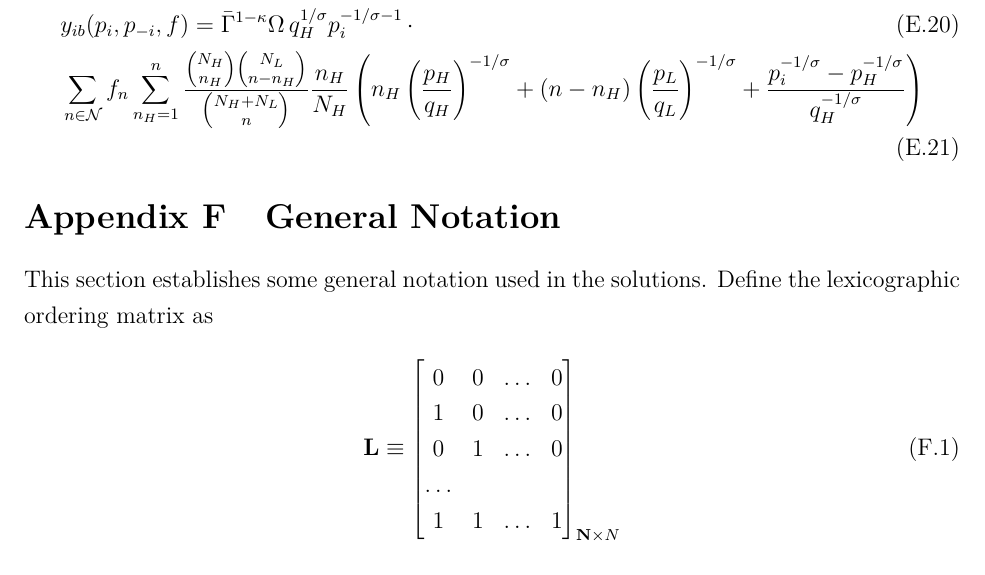
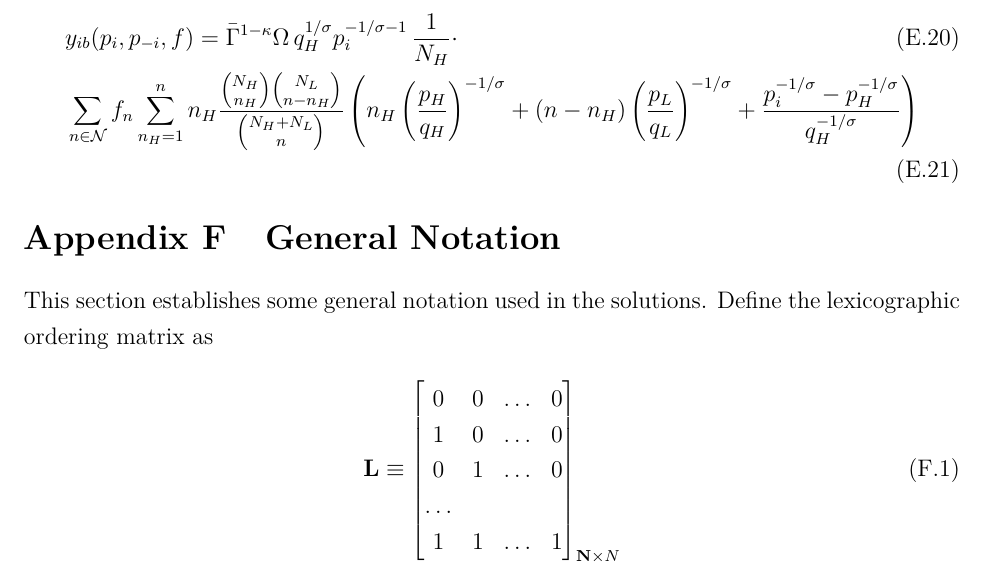
Before and after one commit to lnsongxf/Perla1.jl, a LaTeX document (docs/perla_1_computational_appendix.tex): part of page 8 of 8, cut so that both start at the same text. Compiled offline with pdfLaTeX.

Commit message:
Take 1/N_H out in the final formula for single-cohort-two-type case

```diff
--- a/docs/perla_1_computational_appendix.tex
+++ b/docs/perla_1_computational_appendix.tex
@@ -300,9 +300,9 @@ where the second equation follows from the fact that $n = n_H + n_L$.
 Conditional on $n_H$ and $n$, the number of firms of type $H$ awared out of $n$ firms, the probability of firm $i$ being included in the awared $n_H$ firms out of total $N_H$ firms in type $H$ is $n_H / N_H$ (Polya urn). Note that the probability of having $n_H$ firms from type $H$ out of $n$ draws is $\binom{N_H}{n_H} \binom{N_L}{n - n_H} / \binom{N_H + N_L}{n}$ (hypergeometric distribution). Hence, combined with \eqref{eq:full-total-demand-multiple-qualities-summand-alternative},  \eqref{eq:full-total-demand-multiple-qualities-summand} can be rewritten as
 \begin{align}
 & y_{ib}(p_i, p_{-i}, f)
-=  \bar{\Gamma}^{1-\kappa}\Omega \, q_H^{1/\sigma}p_i^{-1/\sigma - 1}\, \cdot \\
-&\sum_{n \in \mathcal{N} } f_n   \sum_{n_H =1}^n  \dfrac{\binom{N_H}{n_H} \binom{N_L}{n - n_H}}{\binom{N_H + N_L}{n}}
-\dfrac{n_H}{N_H}
+=  \bar{\Gamma}^{1-\kappa}\Omega \, q_H^{1/\sigma}p_i^{-1/\sigma - 1}\, \dfrac{1}{N_H} \cdot \\
+&\sum_{n \in \mathcal{N} } f_n   \sum_{n_H =1}^n
+n_H \dfrac{\binom{N_H}{n_H} \binom{N_L}{n - n_H}}{\binom{N_H + N_L}{n}}
 \left(
  n_H \left( \dfrac{p_{H}}{q_{H}}   \right)^{-1/\sigma} +
 (n - n_H) \left( \dfrac{p_{L}}{q_{L}}   \right)^{-1/\sigma} +
```
